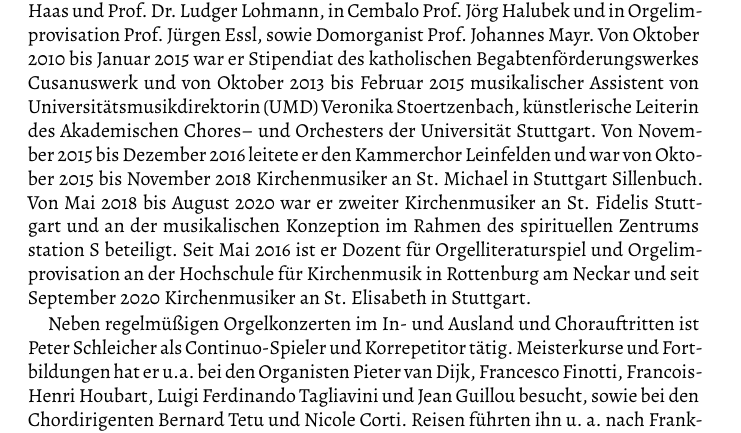
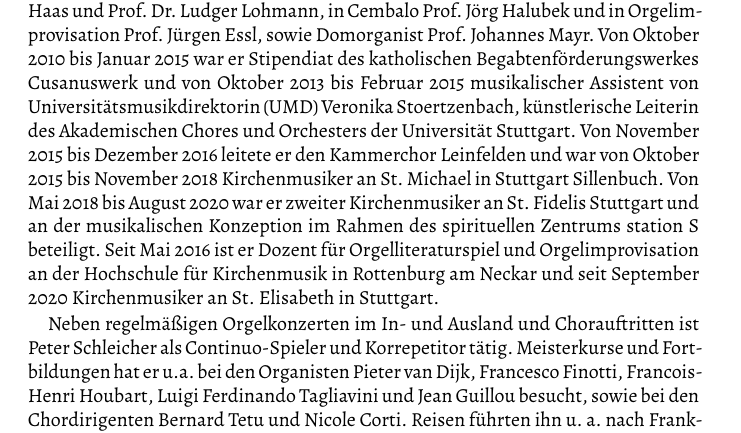
Before and after one commit to astoeriko/programmheft_ss21, a LaTeX document (programmheft.tex): part of page 10 of 12, cut so that both start at the same text. Compiled offline with XeLaTeX.

Commit message:
Fix two more typos

```diff
--- a/programmheft.tex
+++ b/programmheft.tex
@@ -267,12 +267,12 @@ Seine Lehrer waren in Orgelliteraturspiel Prof. Bernhard Haas, in Orgelimprovisa
 
 Von April 2012 bis Juli 2014 studierte Peter Schleicher den Studiengang Master Kirchenmusik-A, den er mit Auszeichnung abschloss, sowie den Studiengang Master Orgelimprovisation.
 Seine Lehrer waren in Orgelliteraturspiel Prof. Bernhard Haas und Prof. Dr. Ludger Lohmann, in Cembalo Prof. Jörg Halubek und in Orgelimprovisation Prof. Jürgen Essl, sowie Domorganist Prof. Johannes Mayr.
-Von Oktober 2010 bis Januar 2015 war er Stipendiat des katholischen Begabtenförderungswerkes Cusanuswerk und von Oktober 2013 bis Februar 2015 musikalischer Assistent von Universitätsmusikdirektorin (UMD) Veronika Stoertzenbach, künstlerische Leiterin des Akademischen Chores– und Orchesters der Universität Stuttgart.
+Von Oktober 2010 bis Januar 2015 war er Stipendiat des katholischen Begabtenförderungswerkes Cusanuswerk und von Oktober 2013 bis Februar 2015 musikalischer Assistent von Universitätsmusikdirektorin (UMD) Veronika Stoertzenbach, künstlerische Leiterin des Akademischen Chores und Orchesters der Universität Stuttgart.
 Von November 2015 bis Dezember 2016 leitete er den Kammerchor Leinfelden und war von Oktober 2015 bis November 2018 Kirchenmusiker an St. Michael in Stuttgart Sillenbuch.
 Von Mai 2018 bis August 2020 war er zweiter Kirchenmusiker an St. Fidelis Stuttgart und an der musikalischen Konzeption im Rahmen des spirituellen Zentrums station S beteiligt.
 Seit Mai 2016 ist er Dozent für Orgelliteraturspiel und Orgelimprovisation an der Hochschule für Kirchenmusik in Rottenburg am Neckar und seit September 2020 Kirchenmusiker an St. Elisabeth in Stuttgart.
 
-Neben regelmüßigen Orgelkonzerten im In- und Ausland und Chorauftritten ist Peter Schleicher als Continuo-Spieler und Korrepetitor tätig.
+Neben regelmäßigen Orgelkonzerten im In- und Ausland und Chorauftritten ist Peter Schleicher als Continuo-Spieler und Korrepetitor tätig.
 Meisterkurse und Fortbildungen hat er u.a. bei den Organisten Pieter van Dijk, Francesco Finotti, Francois-Henri Houbart, Luigi Ferdinando Tagliavini und Jean Guillou besucht, sowie bei den Chordirigenten Bernard Tetu und Nicole Corti.
 Reisen führten ihn u. a. nach Frankreich, Holland und zuletzt im Oktober 2014 mit dem Akademischen Orchester der Universität Stuttgart nach Südafrika, wo er sowohl solistisch als auch dirigentisch mitwirkte.
 
```
Also changed, not shown: programmheft-flyer.pdf, programmheft.tex (8 more changed lines), 1 other file.
